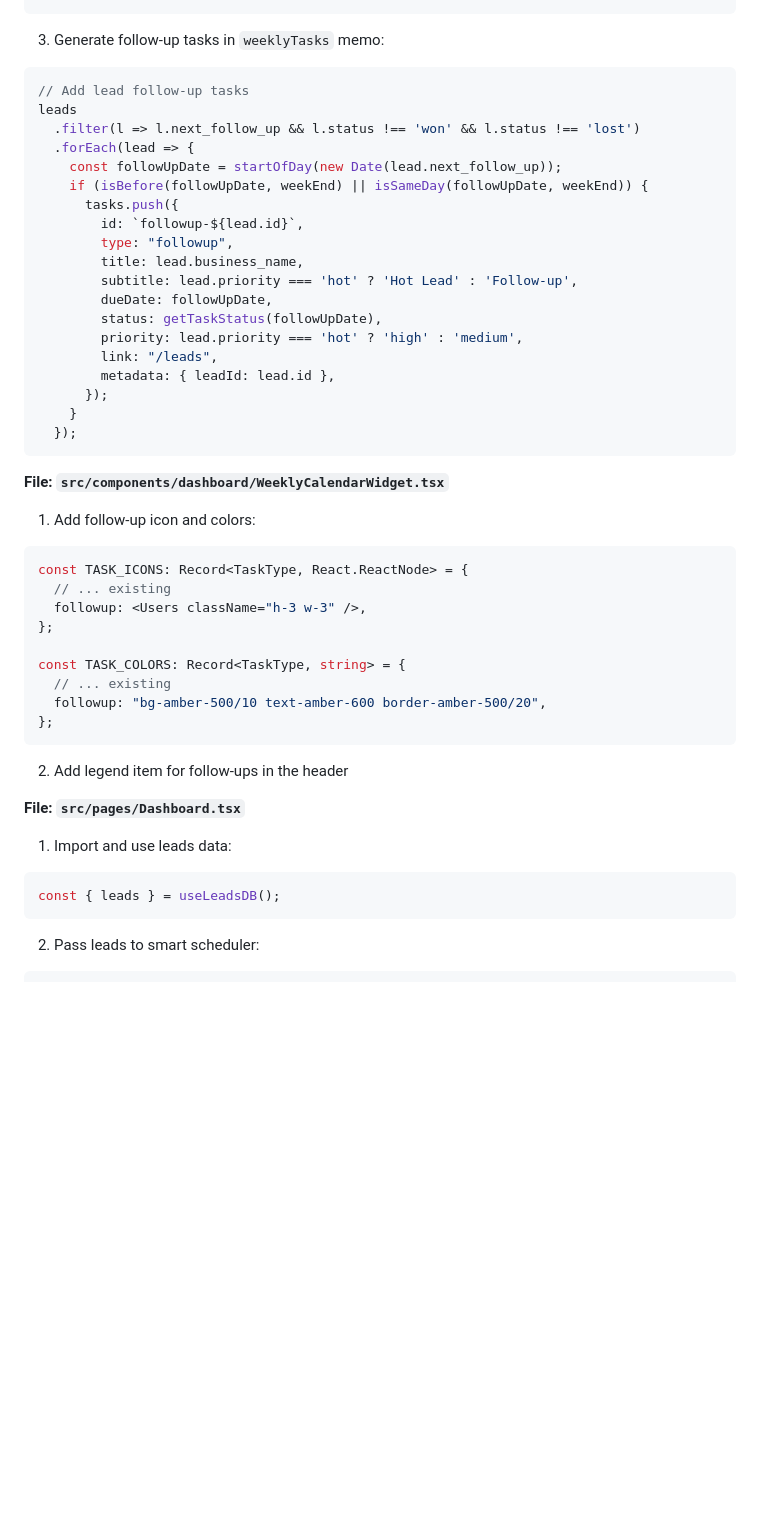
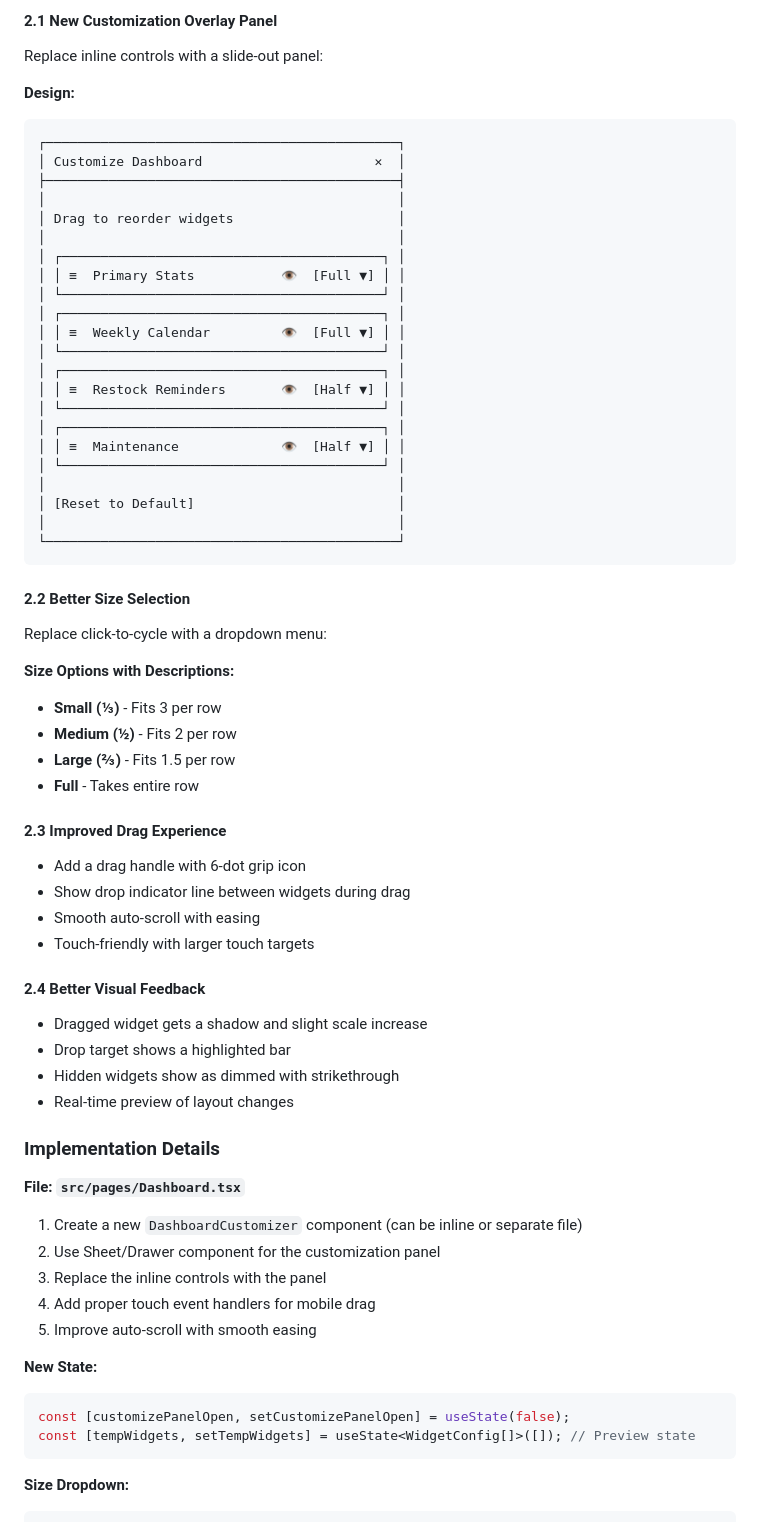
Before and after one commit to cborden22/clawops-command-center, a Markdown page: .lovable/plan.md, the part around one of its changes. GitHub-like rendering; blank space fills up the shorter version.

Commit message:
Updated plan file
Edited UI in Lovable

````diff
--- a/.lovable/plan.md
+++ b/.lovable/plan.md
@@ -40,51 +73,68 @@ interface SmartSchedulerInput {
+#### 2.1 New Customization Overlay Panel
+Replace inline controls with a slide-out panel:
+
+**Design:**
+```text
+┌─────────────────────────────────────────────┐
+│ Customize Dashboard                      ✕  │
+├─────────────────────────────────────────────┤
+│                                             │
+│ Drag to reorder widgets                     │
+│                                             │
+│ ┌─────────────────────────────────────────┐ │
+│ │ ≡  Primary Stats           👁️  [Full ▼] │ │
+│ └─────────────────────────────────────────┘ │
+│ ┌─────────────────────────────────────────┐ │
+│ │ ≡  Weekly Calendar         👁️  [Full ▼] │ │
+│ └─────────────────────────────────────────┘ │
+│ ┌─────────────────────────────────────────┐ │
+│ │ ≡  Restock Reminders       👁️  [Half ▼] │ │
+│ └─────────────────────────────────────────┘ │
+│ ┌─────────────────────────────────────────┐ │
+│ │ ≡  Maintenance             👁️  [Half ▼] │ │
+│ └─────────────────────────────────────────┘ │
+│                                             │
+│ [Reset to Default]                          │
+│                                             │
+└─────────────────────────────────────────────┘
 ```
 
-3. Generate follow-up tasks in `weeklyTasks` memo:
-```typescript
-// Add lead follow-up tasks
-leads
-  .filter(l => l.next_follow_up && l.status !== 'won' && l.status !== 'lost')
-  .forEach(lead => {
-    const followUpDate = startOfDay(new Date(lead.next_follow_up));
-    if (isBefore(followUpDate, weekEnd) || isSameDay(followUpDate, weekEnd)) {
-      tasks.push({
-        id: `followup-${lead.id}`,
-        type: "followup",
-        title: lead.business_name,
-        subtitle: lead.priority === 'hot' ? 'Hot Lead' : 'Follow-up',
-        dueDate: followUpDate,
-        status: getTaskStatus(followUpDate),
-        priority: lead.priority === 'hot' ? 'high' : 'medium',
-        link: "/leads",
-        metadata: { leadId: lead.id },
-      });
-    }
-  });
-```
+#### 2.2 Better Size Selection
+Replace click-to-cycle with a dropdown menu:
 
-**File: `src/components/dashboard/WeeklyCalendarWidget.tsx`**
+**Size Options with Descriptions:**
+- **Small (⅓)** - Fits 3 per row
+- **Medium (½)** - Fits 2 per row
+- **Large (⅔)** - Fits 1.5 per row
+- **Full** - Takes entire row
 
-1. Add follow-up icon and colors:
-```typescript
-const TASK_ICONS: Record<TaskType, React.ReactNode> = {
-  // ... existing
-  followup: <Users className="h-3 w-3" />,
-};
+#### 2.3 Improved Drag Experience
+- Add a drag handle with 6-dot grip icon
+- Show drop indicator line between widgets during drag
+- Smooth auto-scroll with easing
+- Touch-friendly with larger touch targets
 
-const TASK_COLORS: Record<TaskType, string> = {
-  // ... existing
-  followup: "bg-amber-500/10 text-amber-600 border-amber-500/20",
-};
-```
+#### 2.4 Better Visual Feedback
+- Dragged widget gets a shadow and slight scale increase
+- Drop target shows a highlighted bar
+- Hidden widgets show as dimmed with strikethrough
+- Real-time preview of layout changes
 
-2. Add legend item for follow-ups in the header
+### Implementation Details
 
 **File: `src/pages/Dashboard.tsx`**
 
-1. Import and use leads data:
+1. Create a new `DashboardCustomizer` component (can be inline or separate file)
+2. Use Sheet/Drawer component for the customization panel
+3. Replace the inline controls with the panel
+4. Add proper touch event handlers for mobile drag
+5. Improve auto-scroll with smooth easing
+
+**New State:**
 ```typescript
-const { leads } = useLeadsDB();
+const [customizePanelOpen, setCustomizePanelOpen] = useState(false);
+const [tempWidgets, setTempWidgets] = useState<WidgetConfig[]>([]); // Preview state
 ```
 
-2. Pass leads to smart scheduler:
+**Size Dropdown:**
 ```typescript
````
Also changed, not shown: other parts of .lovable/plan.md (+131 -250 lines).
